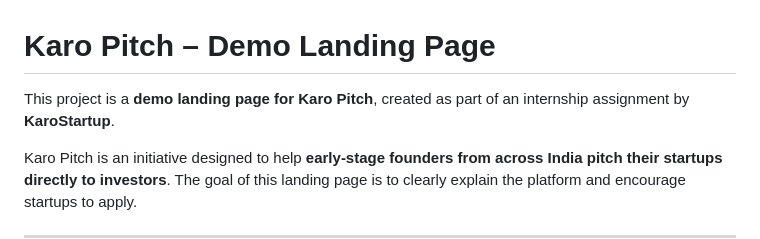
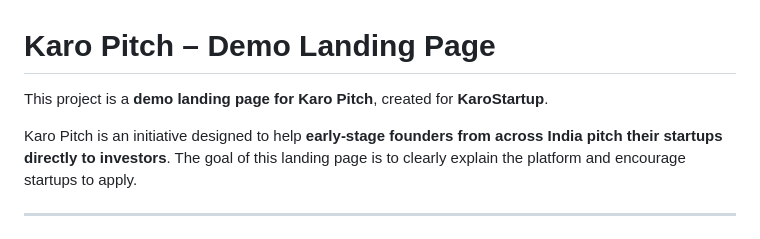
Before and after one commit to Adityakumar747/Karopitch, a Markdown page: Readme.md, the part around the change. GitHub-like rendering.

```diff
--- a/Readme.md
+++ b/Readme.md
@@ -1,6 +1,6 @@
 # Karo Pitch – Demo Landing Page
 
-This project is a **demo landing page for Karo Pitch**, created as part of an internship assignment by **KaroStartup**.
+This project is a **demo landing page for Karo Pitch**, created for **KaroStartup**.
 
 Karo Pitch is an initiative designed to help **early-stage founders from across India pitch their startups directly to investors**. The goal of this landing page is to clearly explain the platform and encourage startups to apply.
 
```
